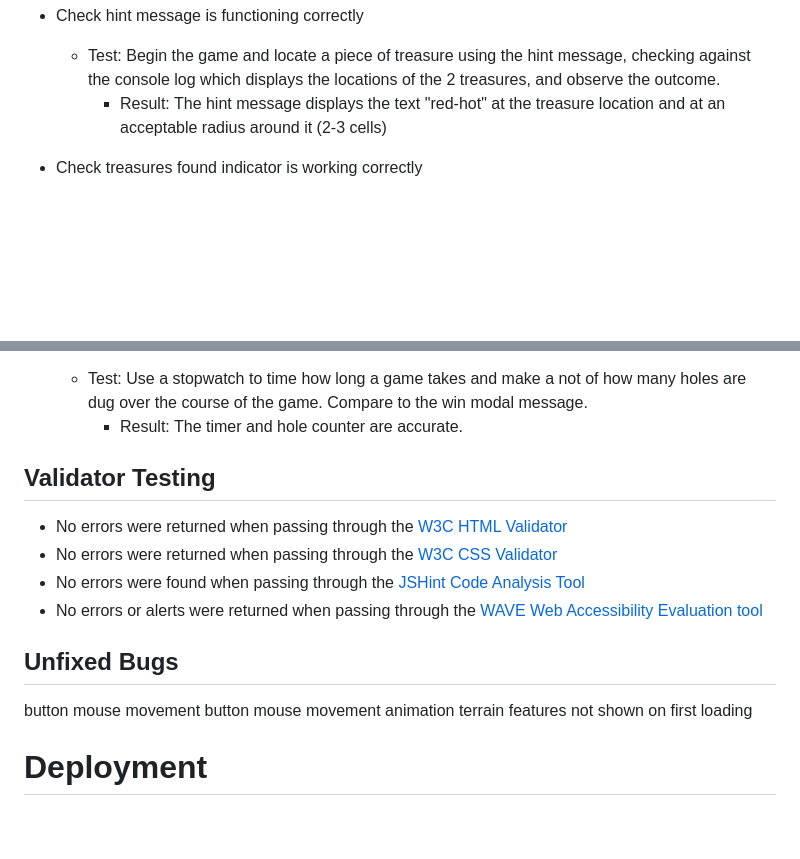
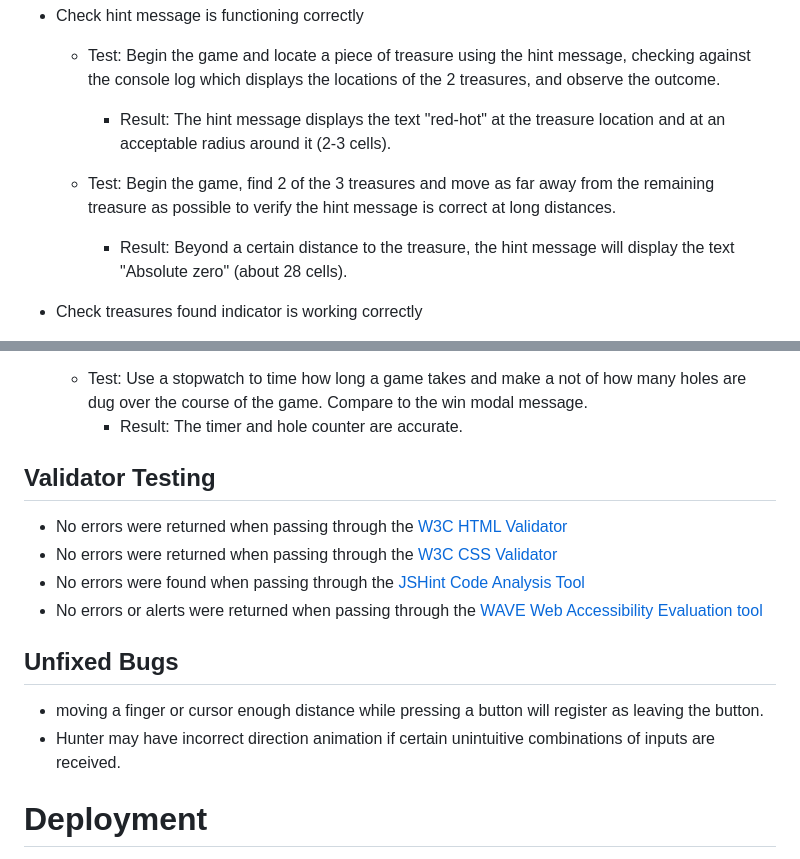
Before and after one commit to bezabu/bb-treasure-hunter, a Markdown page: README.md, 2 parts joined by grey strips. Rendered like a GitHub page; blank space fills up the shorter version.

Commit message:
Add unfixed bugs to readme

```diff
--- a/README.md
+++ b/README.md
@@ -182,7 +182,10 @@ With pathfinding, it would be possible for another entity to hunt down the playe
 - Check hint message is functioning correctly
 
   - Test: Begin the game and locate a piece of treasure using the hint message, checking against the console log which displays the locations of the 2 treasures, and observe the outcome.
-    - Result: The hint message displays the text "red-hot" at the treasure location and at an acceptable radius around it (2-3 cells)
+    - Result: The hint message displays the text "red-hot" at the treasure location and at an acceptable radius around it (2-3 cells).
+
+  - Test: Begin the game, find 2 of the 3 treasures and move as far away from the remaining treasure as possible to verify the hint message is correct at long distances.
+    - Result: Beyond a certain distance to the treasure, the hint message will display the text "Absolute zero" (about 28 cells).
 
 - Check treasures found indicator is working correctly
   - Test: Begin the game, find and dig up a treasure. Observe the outcome.
@@ -196,8 +199,6 @@ With pathfinding, it would be possible for another entity to hunt down the playe
   - Test: Use a stopwatch to time how long a game takes and make a not of how many holes are dug over the course of the game. Compare to the win modal message.
     - Result: The timer and hole counter are accurate.
 
-
-
 ## Validator Testing
 
 - No errors were returned when passing through the [W3C HTML Validator](https://validator.w3.org/nu/?doc=https%3A%2F%2Fbezabu.github.io%2Fbb-treasure-hunter%2Findex.html)
@@ -207,10 +208,8 @@ With pathfinding, it would be possible for another entity to hunt down the playe
 
 ## Unfixed Bugs
 
-button mouse movement
-button mouse movement animation
-terrain features not shown on first loading
-
+- moving a finger or cursor enough distance while pressing a button will register as leaving the button.
+- Hunter may have incorrect direction animation if certain unintuitive combinations of inputs are received.
 
 # Deployment
 
```
